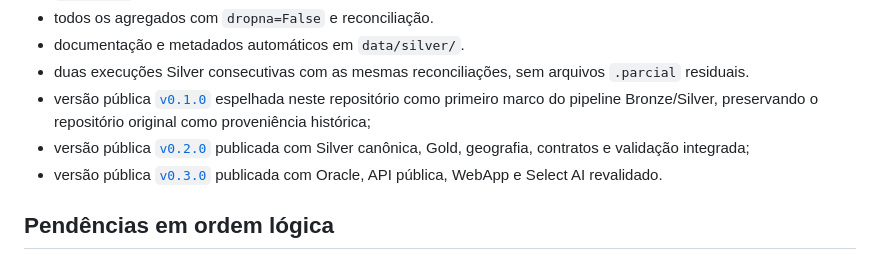
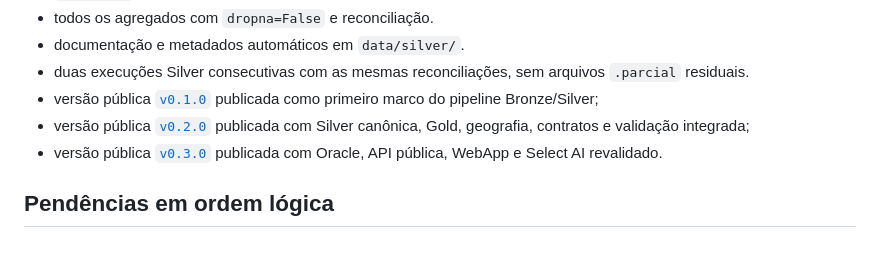
Before and after one commit to Lucas-D-S-1/medflow, a Markdown page: PENDENCIAS.md, the part around the change. Rendered like a GitHub page.

Commit message:
fix(docs): os links de release apontavam para o repositório privado
README.md e PENDENCIAS.md linkavam as releases v0.1.0 e v0.2.0 em
`fiap-1tscoa`, que é privado: quem não é o dono recebia 404 na porta de
entrada do entregável. As três tags estão publicadas no próprio `medflow`
e respondem 200 sem autenticação, então os quatro links passam a apontar
para cá.

A linha da v0.1.0 em PENDENCIAS.md dizia "espelhada neste repositório,
preservando o repositório original", frase que sobrou da migração de 08/08
e que contradiz o link agora que ele é deste repositório. A linhagem
continua registrada na seção "Reorganização em curso", que nomeia a branch
`arquivo/v0-2026-07` e as tags `v0` e `v0.1.0`.

```diff
--- a/PENDENCIAS.md
+++ b/PENDENCIAS.md
@@ -42,10 +42,9 @@ Os arquivos finais de PPT, planilha e vídeo ainda não estão neste workspace.
 - documentação e metadados automáticos em `data/silver/`.
 - duas execuções Silver consecutivas com as mesmas reconciliações, sem
   arquivos `.parcial` residuais.
-- versão pública [`v0.1.0`](https://github.com/Lucas-D-S-1/fiap-1tscoa/releases/tag/v0.1.0)
-  espelhada neste repositório como primeiro marco do pipeline Bronze/Silver,
-  preservando o repositório original como proveniência histórica;
-- versão pública [`v0.2.0`](https://github.com/Lucas-D-S-1/fiap-1tscoa/releases/tag/v0.2.0)
+- versão pública [`v0.1.0`](https://github.com/Lucas-D-S-1/medflow/releases/tag/v0.1.0)
+  publicada como primeiro marco do pipeline Bronze/Silver;
+- versão pública [`v0.2.0`](https://github.com/Lucas-D-S-1/medflow/releases/tag/v0.2.0)
   publicada com Silver canônica, Gold, geografia, contratos e validação
   integrada;
 - versão pública [`v0.3.0`](https://github.com/Lucas-D-S-1/medflow/releases/tag/v0.3.0)
```
Also changed, not shown: README.md (+2 -2 lines).
